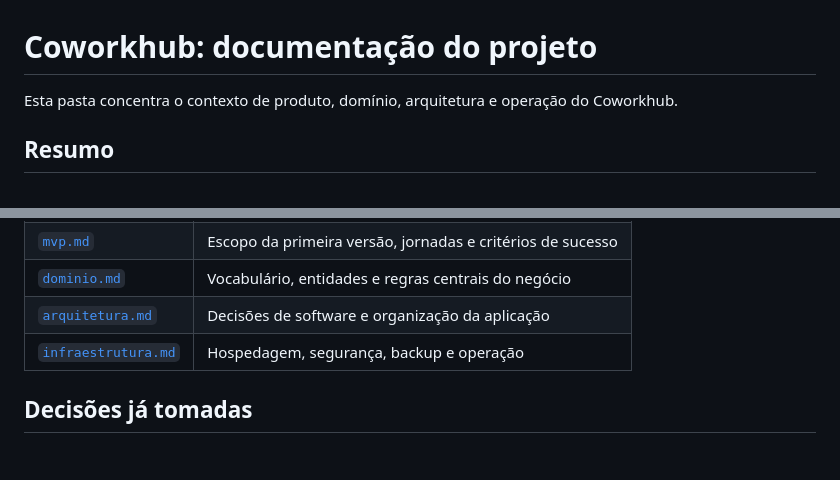
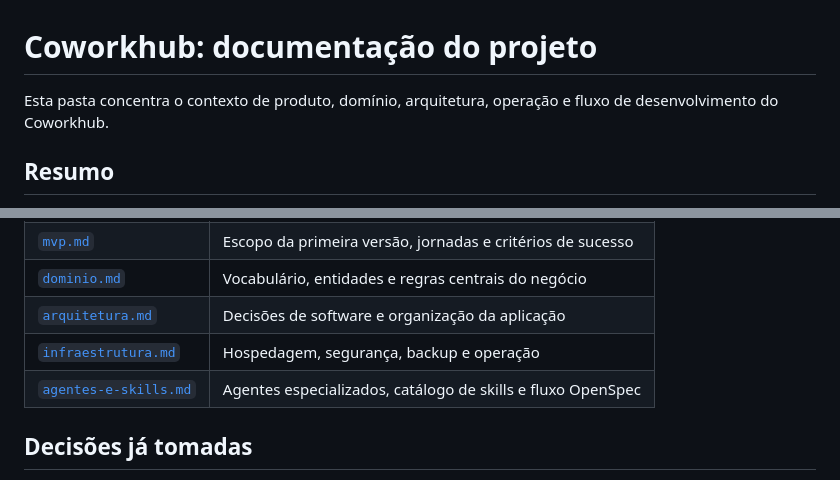
Before and after one commit to micaelsantiago/coworkhub, a Markdown page: docs/README.md, 2 parts joined by grey strips. Drawn GitHub-style; blank space fills up the shorter version.

Commit message:
docs(agents): documentar agentes skills e fluxo openspec

```diff
--- a/docs/README.md
+++ b/docs/README.md
@@ -1,6 +1,6 @@
 # Coworkhub: documentação do projeto
 
-Esta pasta concentra o contexto de produto, domínio, arquitetura e operação do Coworkhub.
+Esta pasta concentra o contexto de produto, domínio, arquitetura, operação e fluxo de desenvolvimento do Coworkhub.
 
 ## Resumo
 
@@ -17,6 +17,7 @@ Cada empresa de coworking é um tenant e pode possuir uma ou mais unidades. O mo
 | [`dominio.md`](dominio.md) | Vocabulário, entidades e regras centrais do negócio |
 | [`arquitetura.md`](arquitetura.md) | Decisões de software e organização da aplicação |
 | [`infraestrutura.md`](infraestrutura.md) | Hospedagem, segurança, backup e operação |
+| [`agentes-e-skills.md`](agentes-e-skills.md) | Agentes especializados, catálogo de skills e fluxo OpenSpec |
 
 ## Decisões já tomadas
 
```
Also changed, not shown: docs/agentes-e-skills.md (added, +293 -0 lines).
